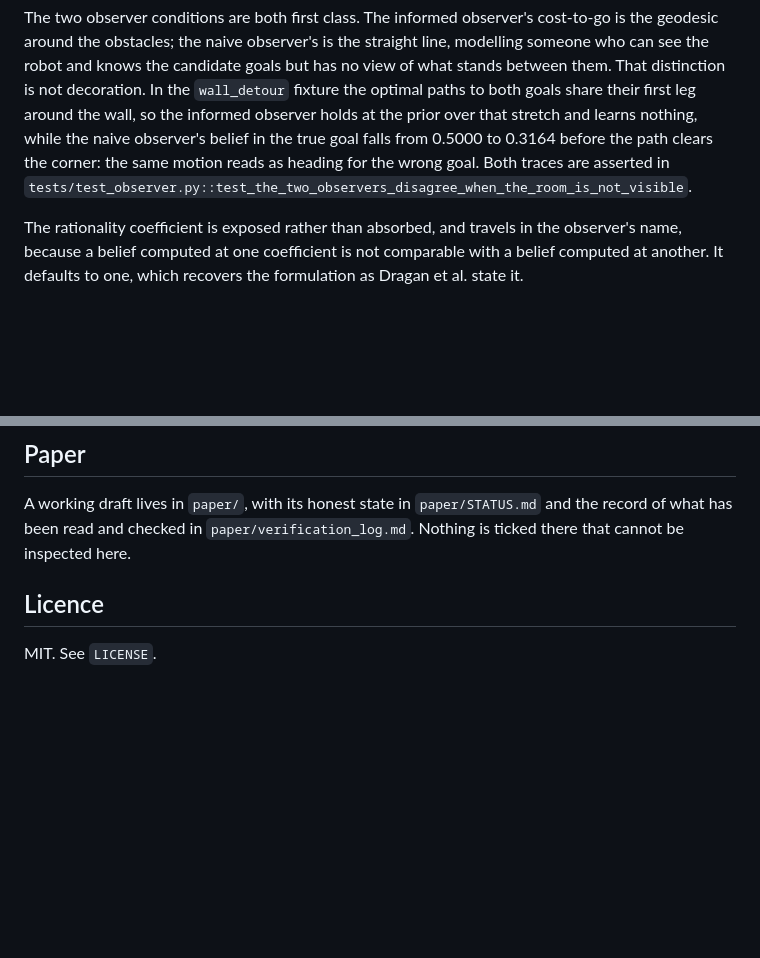
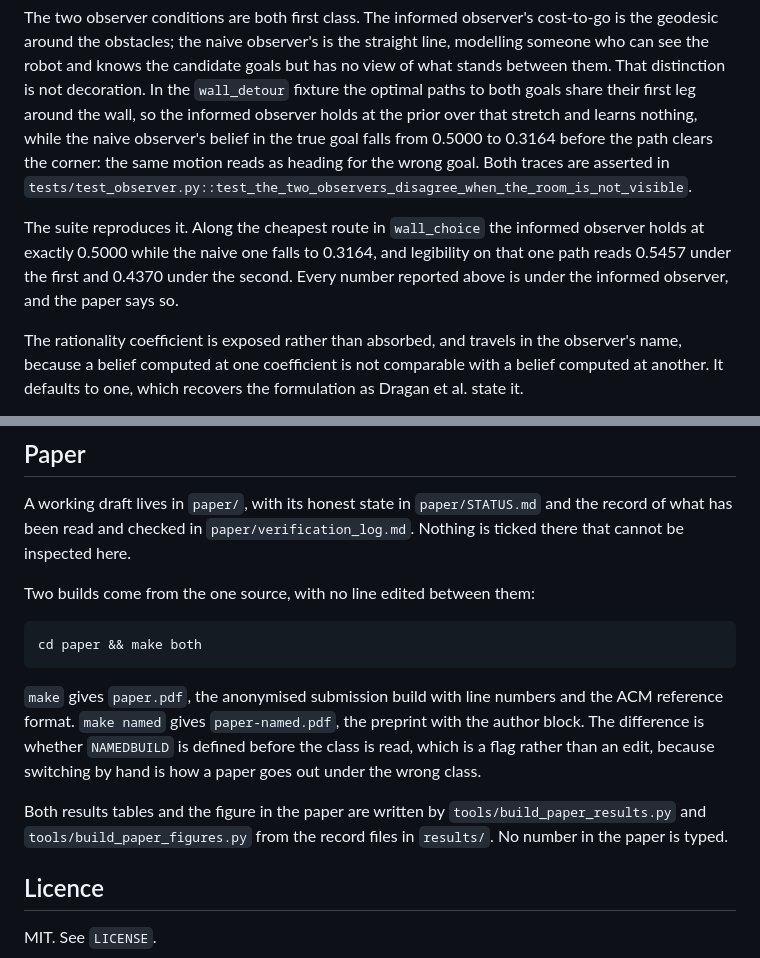
Before and after one commit to munawarkazmi/legible-motion-bench, a Markdown page: README.md, 2 parts joined by grey strips. GitHub-like rendering; blank space fills up the shorter version.

Commit message:
The README should say how the two builds are made and that the suite reproduces the observer split

````diff
--- a/README.md
+++ b/README.md
@@ -238,6 +238,12 @@ the path clears the corner: the same motion reads as heading for the wrong
 goal. Both traces are asserted in
 `tests/test_observer.py::test_the_two_observers_disagree_when_the_room_is_not_visible`.
 
+The suite reproduces it. Along the cheapest route in `wall_choice` the
+informed observer holds at exactly 0.5000 while the naive one falls to
+0.3164, and legibility on that one path reads 0.5457 under the first and
+0.4370 under the second. Every number reported above is under the
+informed observer, and the paper says so.
+
 The rationality coefficient is exposed rather than absorbed, and travels in
 the observer's name, because a belief computed at one coefficient is not
 comparable with a belief computed at another. It defaults to one, which
@@ -362,6 +368,23 @@ A working draft lives in `paper/`, with its honest state in
 `paper/verification_log.md`. Nothing is ticked there that cannot be
 inspected here.
 
+Two builds come from the one source, with no line edited between them:
+
+```bash
+cd paper && make both
+```
+
+`make` gives `paper.pdf`, the anonymised submission build with line
+numbers and the ACM reference format. `make named` gives
+`paper-named.pdf`, the preprint with the author block. The difference is
+whether `NAMEDBUILD` is defined before the class is read, which is a flag
+rather than an edit, because switching by hand is how a paper goes out
+under the wrong class.
+
+Both results tables and the figure in the paper are written by
+`tools/build_paper_results.py` and `tools/build_paper_figures.py` from the
+record files in `results/`. No number in the paper is typed.
+
 ## Licence
 
 MIT. See `LICENSE`.
````
